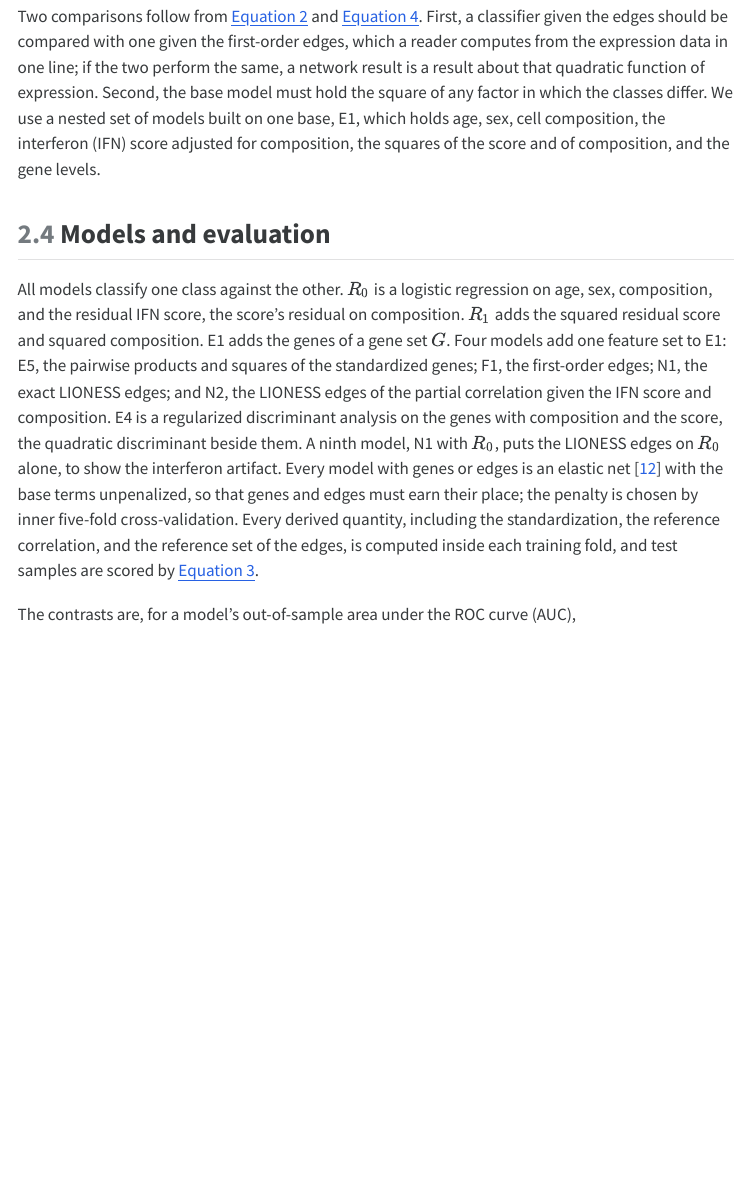
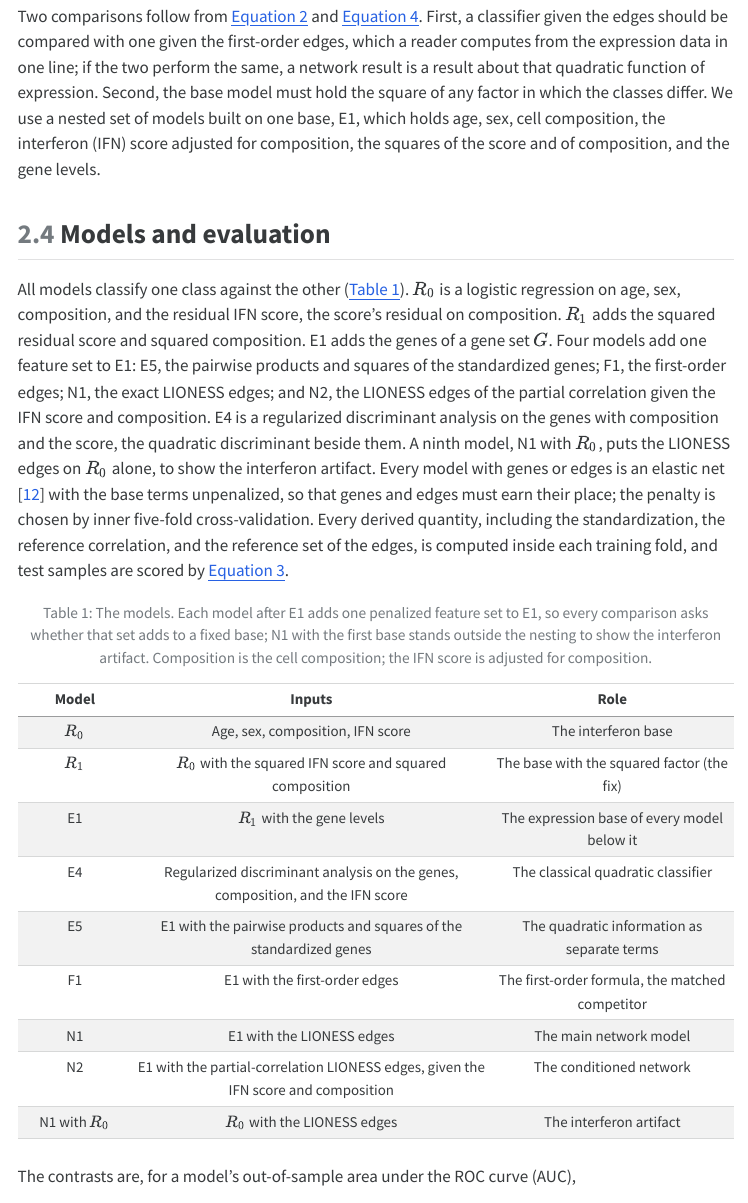
Before and after one commit to pascalantwi/WORK-FLOW-FOR-LIONESS-PAPER, a Quarto document (manuscript/manuscript.qmd): the page in a window 1100 px wide, from 3820 px down. The pictures show the output file manuscript/manuscript.html that the author committed with the source, opened offline; menus at the side of the page are left out.

Commit message:
Stage 3, revision round 3: table of the models in the Methods
Co-Authored-By: Claude Opus 5.5 <noreply@anthropic.com>
Claude-Session: https://claude.ai/code/session_01Xu2Epvv5iA3ZBZqEBYMQ8t

````diff
--- a/log/03-manuscript.md
+++ b/log/03-manuscript.md
@@ -192,3 +192,4 @@
 | Comment | Change | Where |
 |---|---|---|
 | The user asked whether the models are defined in the manuscript | They are, in prose; the count was wrong ("A tenth model" with nine models, since B1 and B2 need batch and are not in the paper) and is corrected to "A ninth model" | Methods, Models and evaluation |
+| The user asked for a table of the models | Added @tbl-models (model, inputs, role) after the models paragraph, which now refers to it | Methods, Models and evaluation |
--- a/manuscript/manuscript.qmd
+++ b/manuscript/manuscript.qmd
@@ -247,7 +247,29 @@
 
 ## Models and evaluation
 
-All models classify one class against the other. $R_0$ is a logistic regression on age, sex, composition, and the residual IFN score, the score's residual on composition. $R_1$ adds the squared residual score and squared composition. E1 adds the genes of a gene set $G$. Four models add one feature set to E1: E5, the pairwise products and squares of the standardized genes; F1, the first-order edges; N1, the exact LIONESS edges; and N2, the LIONESS edges of the partial correlation given the IFN score and composition. E4 is a regularized discriminant analysis on the genes with composition and the score, the quadratic discriminant beside them. A ninth model, N1 with $R_0$, puts the LIONESS edges on $R_0$ alone, to show the interferon artifact. Every model with genes or edges is an elastic net [@friedman2010glmnet] with the base terms unpenalized, so that genes and edges must earn their place; the penalty is chosen by inner five-fold cross-validation. Every derived quantity, including the standardization, the reference correlation, and the reference set of the edges, is computed inside each training fold, and test samples are scored by @eq-addone.
+All models classify one class against the other (@tbl-models). $R_0$ is a logistic regression on age, sex, composition, and the residual IFN score, the score's residual on composition. $R_1$ adds the squared residual score and squared composition. E1 adds the genes of a gene set $G$. Four models add one feature set to E1: E5, the pairwise products and squares of the standardized genes; F1, the first-order edges; N1, the exact LIONESS edges; and N2, the LIONESS edges of the partial correlation given the IFN score and composition. E4 is a regularized discriminant analysis on the genes with composition and the score, the quadratic discriminant beside them. A ninth model, N1 with $R_0$, puts the LIONESS edges on $R_0$ alone, to show the interferon artifact. Every model with genes or edges is an elastic net [@friedman2010glmnet] with the base terms unpenalized, so that genes and edges must earn their place; the penalty is chosen by inner five-fold cross-validation. Every derived quantity, including the standardization, the reference correlation, and the reference set of the edges, is computed inside each training fold, and test samples are scored by @eq-addone.
+
+```{r}
+#| label: tbl-models
+#| tbl-cap: "The models. Each model after E1 adds one penalized feature set to E1, so every comparison asks whether that set adds to a fixed base; N1 with the first base stands outside the nesting to show the interferon artifact. Composition is the cell composition; the IFN score is adjusted for composition."
+
+kable_w(data.frame(
+  Model = c("$R_0$", "$R_1$", "E1", "E4", "E5", "F1", "N1", "N2", "N1 with $R_0$"),
+  Inputs = c("Age, sex, composition, IFN score",
+             "$R_0$ with the squared IFN score and squared composition",
+             "$R_1$ with the gene levels",
+             "Regularized discriminant analysis on the genes, composition, and the IFN score",
+             "E1 with the pairwise products and squares of the standardized genes",
+             "E1 with the first-order edges",
+             "E1 with the LIONESS edges",
+             "E1 with the partial-correlation LIONESS edges, given the IFN score and composition",
+             "$R_0$ with the LIONESS edges"),
+  Role = c("The interferon base", "The base with the squared factor (the fix)",
+           "The expression base of every model below it", "The classical quadratic classifier",
+           "The quadratic information as separate terms", "The first-order formula, the matched competitor",
+           "The main network model", "The conditioned network", "The interferon artifact"),
+  check.names = FALSE), c(16, 50, 34))
+```
 
 The contrasts are, for a model's out-of-sample area under the ROC curve (AUC),
 
````
Also changed, not shown: manuscript/manuscript.html.
